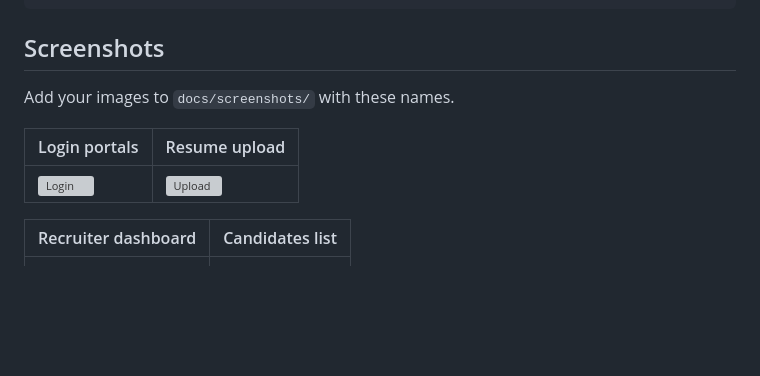
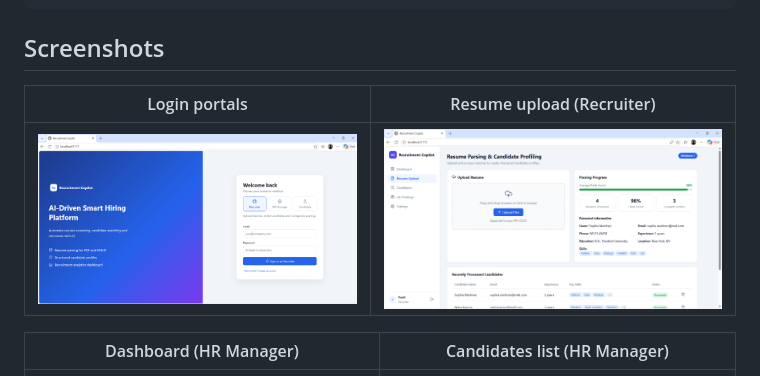
Before and after one commit to thepunitchaudhary/AI-Driven-Smart-Hiring-Platform-with-Candidate-Matching-Copilot, a Markdown page: README.md, the part around the change. GitHub-like rendering; pictures changed too: docs/screenshots/login.png (added), docs/screenshots/upload.png (added); blank space fills up the shorter version; grey boxes are pictures that could not be loaded.

Commit message:
Add screenshots and update README

```diff
--- a/README.md
+++ b/README.md
@@ -162,13 +162,11 @@ Open the login page, choose a portal (Recruiter, HR Manager or Candidate), click
 
 ## Screenshots
 
-Add your images to `docs/screenshots/` with these names.
-
-| Login portals | Resume upload |
+| Login portals | Resume upload (Recruiter) |
 |---|---|
 | ![Login](docs/screenshots/login.png) | ![Upload](docs/screenshots/upload.png) |
 
-| Recruiter dashboard | Candidates list |
+| Dashboard (HR Manager) | Candidates list (HR Manager) |
 |---|---|
 | ![Dashboard](docs/screenshots/dashboard.png) | ![Candidates](docs/screenshots/candidates.png) |
 
```
Also changed, not shown: docs/screenshots/candidates.png (added), docs/screenshots/dashboard.png (added).
